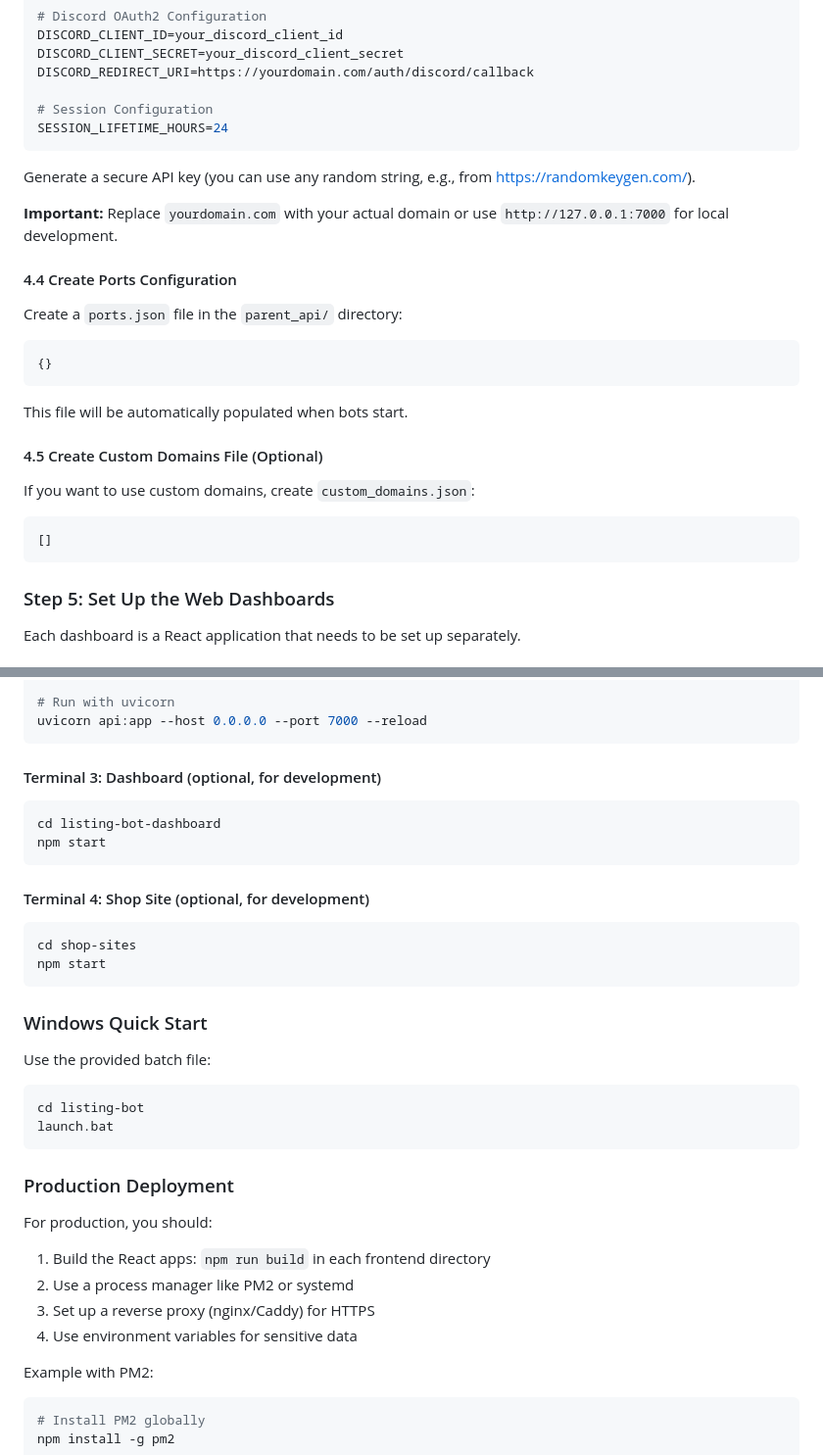
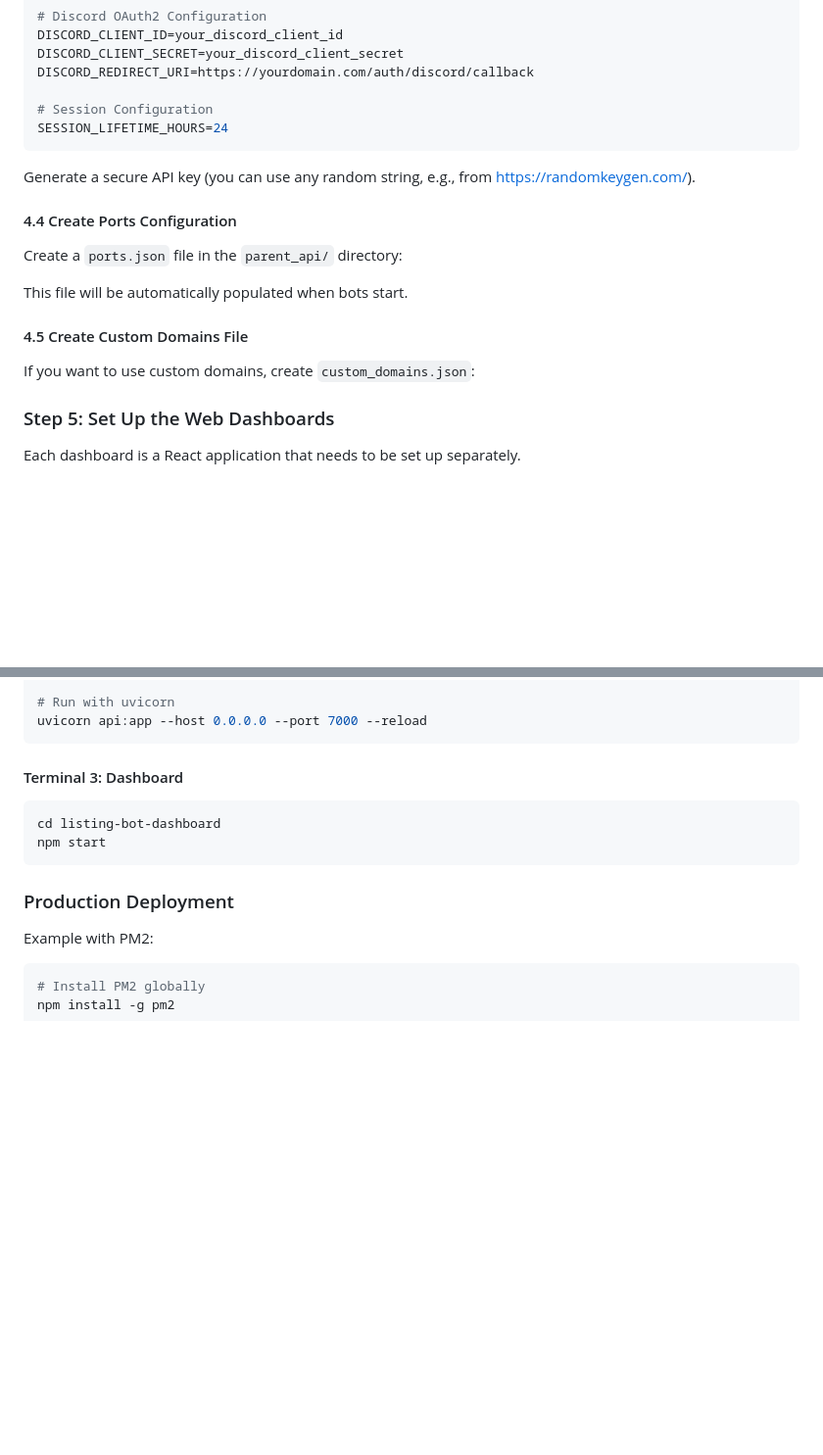
Before and after one commit to bllryy/listing-bot, a Markdown page: README.md, 2 parts joined by grey strips. Shown at 98% size. GitHub-like rendering; blank space fills up the shorter version.

Commit message:
Update README for clarity and conciseness
Removed unnecessary instructions and streamlined the setup process.

````diff
--- a/README.md
+++ b/README.md
@@ -139,25 +139,15 @@ SESSION_LIFETIME_HOURS=24
 
 Generate a secure API key (you can use any random string, e.g., from https://randomkeygen.com/).
 
-**Important:** Replace `yourdomain.com` with your actual domain or use `http://127.0.0.1:7000` for local development.
-
 #### 4.4 Create Ports Configuration
 
 Create a `ports.json` file in the `parent_api/` directory:
 
-```json
-{}
-```
-
 This file will be automatically populated when bots start.
 
-#### 4.5 Create Custom Domains File (Optional)
+#### 4.5 Create Custom Domains File
 
 If you want to use custom domains, create `custom_domains.json`:
-
-```json
-[]
-```
 
 ### Step 5: Set Up the Web Dashboards
 
@@ -236,37 +226,14 @@ cd parent_api
 uvicorn api:app --host 0.0.0.0 --port 7000 --reload
 ```
 
-#### Terminal 3: Dashboard (optional, for development)
+#### Terminal 3: Dashboard
 
 ```bash
 cd listing-bot-dashboard
 npm start
 ```
 
-#### Terminal 4: Shop Site (optional, for development)
-
-```bash
-cd shop-sites
-npm start
-```
-
-### Windows Quick Start
-
-Use the provided batch file:
-
-```bash
-cd listing-bot
-launch.bat
-```
-
 ### Production Deployment
-
-For production, you should:
-
-1. Build the React apps: `npm run build` in each frontend directory
-2. Use a process manager like PM2 or systemd
-3. Set up a reverse proxy (nginx/Caddy) for HTTPS
-4. Use environment variables for sensitive data
 
 Example with PM2:
 
````
